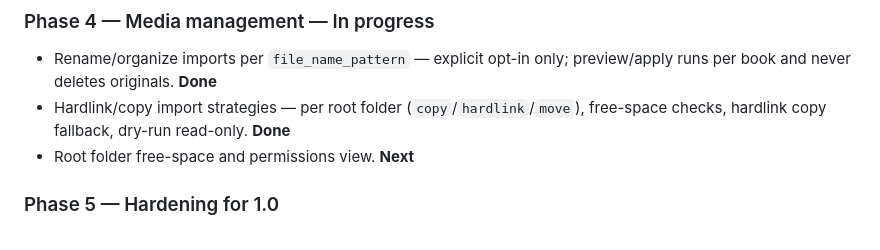
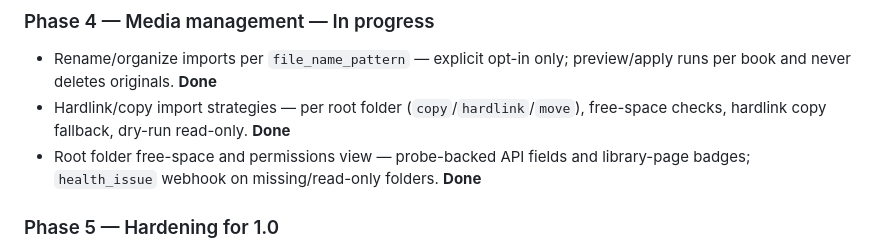
Before and after one commit to mildman1848/audiarr, a Markdown page: ROADMAP.md, the part around the change. GitHub-like rendering.

Commit message:
docs(roadmap): mark root-folder health view complete

```diff
--- a/ROADMAP.md
+++ b/ROADMAP.md
@@ -114,7 +114,7 @@ Phased plan; each phase lands as small verified slices (issue → branch → PR
 
 - Rename/organize imports per `file_name_pattern` — explicit opt-in only; preview/apply runs per book and never deletes originals. **Done**
 - Hardlink/copy import strategies — per root folder (`copy`/`hardlink`/`move`), free-space checks, hardlink copy fallback, dry-run read-only. **Done**
-- Root folder free-space and permissions view. **Next**
+- Root folder free-space and permissions view — probe-backed API fields and library-page badges; `health_issue` webhook on missing/read-only folders. **Done**
 
 ### Phase 5 — Hardening for 1.0
 
```
